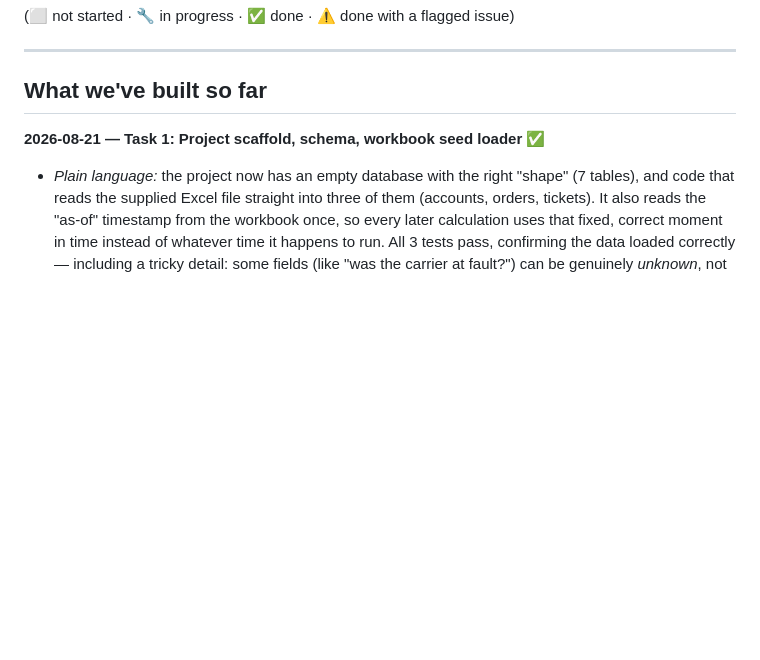
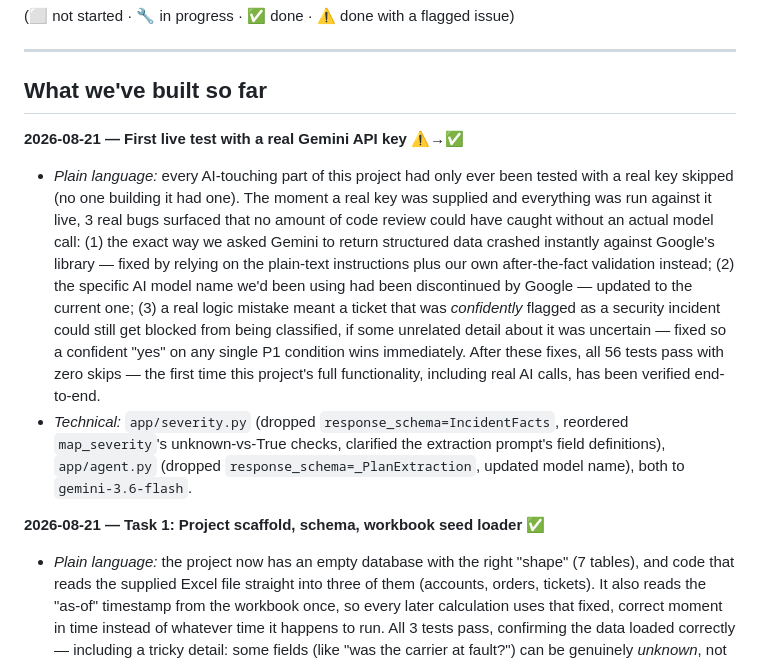
Before and after one commit to Sanjay-00/parcelpilot-support-copilot, a Markdown page: PROGRESS.md, the part around the change. GitHub-like rendering; blank space fills up the shorter version.

Commit message:
Update PROGRESS.md: document the first live-key test and its 3 fixes

```diff
--- a/PROGRESS.md
+++ b/PROGRESS.md
@@ -66,6 +66,30 @@ Full architecture reasoning is in the design spec linked above.
 ---
 
 ## What we've built so far
+
+**2026-08-21 — First live test with a real Gemini API key ⚠️→✅**
+
+- *Plain language:* every AI-touching part of this project had only ever
+  been tested with a real key skipped (no one building it had one). The
+  moment a real key was supplied and everything was run against it live,
+  3 real bugs surfaced that no amount of code review could have caught
+  without an actual model call: (1) the exact way we asked Gemini to
+  return structured data crashed instantly against Google's library —
+  fixed by relying on the plain-text instructions plus our own
+  after-the-fact validation instead; (2) the specific AI model name we'd
+  been using had been discontinued by Google — updated to the current
+  one; (3) a real logic mistake meant a ticket that was *confidently*
+  flagged as a security incident could still get blocked from being
+  classified, if some unrelated detail about it was uncertain — fixed so
+  a confident "yes" on any single P1 condition wins immediately. After
+  these fixes, all 56 tests pass with zero skips — the first time this
+  project's full functionality, including real AI calls, has been
+  verified end-to-end.
+- *Technical:* `app/severity.py` (dropped `response_schema=IncidentFacts`,
+  reordered `map_severity`'s unknown-vs-True checks, clarified the
+  extraction prompt's field definitions), `app/agent.py` (dropped
+  `response_schema=_PlanExtraction`, updated model name), both to
+  `gemini-3.6-flash`.
 
 **2026-08-21 — Task 1: Project scaffold, schema, workbook seed loader ✅**
 
```
